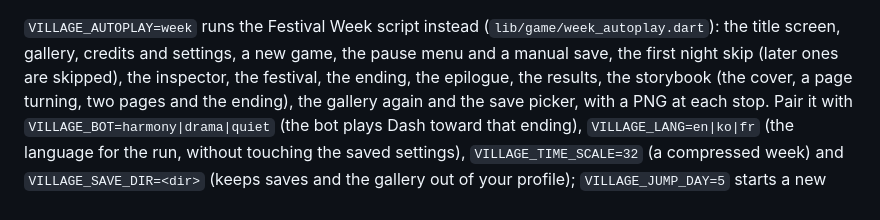
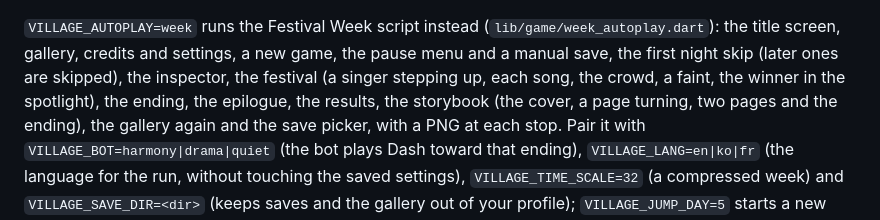
Before and after one commit to leehack/llama-village, a Markdown page: README.md, the part around one of its changes. Rendered like a GitHub page.

```diff
--- a/README.md
+++ b/README.md
@@ -529,7 +547,9 @@ are inert unless their environment variables are set (`VILLAGE_CAPTURE`,
 `VILLAGE_AUTOPLAY=week` runs the Festival Week script instead
 (`lib/game/week_autoplay.dart`): the title screen, gallery, credits and
 settings, a new game, the pause menu and a manual save, the first night
-skip (later ones are skipped), the inspector, the festival, the ending,
+skip (later ones are skipped), the inspector, the festival (a singer
+stepping up, each song, the crowd, a faint, the winner in the
+spotlight), the ending,
 the epilogue, the results, the storybook (the cover, a page turning, two
 pages and the ending), the gallery again and the save picker, with a PNG
 at each stop.
```
Also changed, not shown: other parts of README.md (+20 -2 lines).
